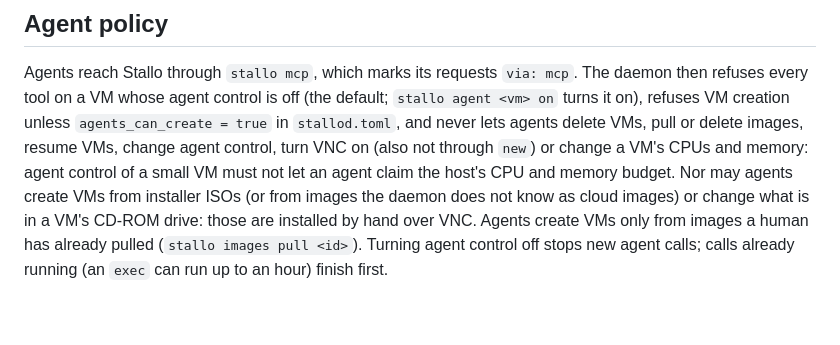
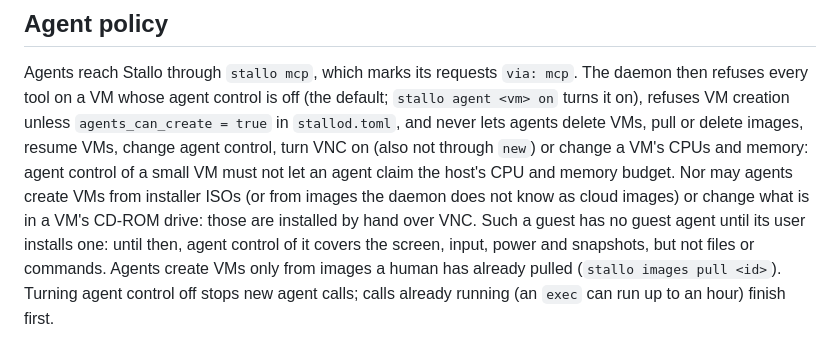
Before and after one commit to HawkeyNL/Stallo, a Markdown page: SECURITY.md, the part around the change. GitHub-like rendering; blank space fills up the shorter version.

```diff
--- a/SECURITY.md
+++ b/SECURITY.md
@@ -98,7 +98,10 @@ agent control, turn VNC on (also not through `new`) or change a VM's CPUs
 and memory: agent control of a small VM must not let an agent claim the
 host's CPU and memory budget. Nor may agents create VMs from installer
 ISOs (or from images the daemon does not know as cloud images) or change
-what is in a VM's CD-ROM drive: those are installed by hand over VNC. Agents create VMs only from images a human has already pulled
+what is in a VM's CD-ROM drive: those are installed by hand over VNC. Such
+a guest has no guest agent until its user installs one: until then,
+agent control of it covers the screen, input, power and snapshots, but
+not files or commands. Agents create VMs only from images a human has already pulled
 (`stallo images pull <id>`). Turning agent control off stops new agent
 calls; calls already running (an `exec` can run up to an hour) finish
 first.
```
Also changed, not shown: README.md (+72 -7 lines).
